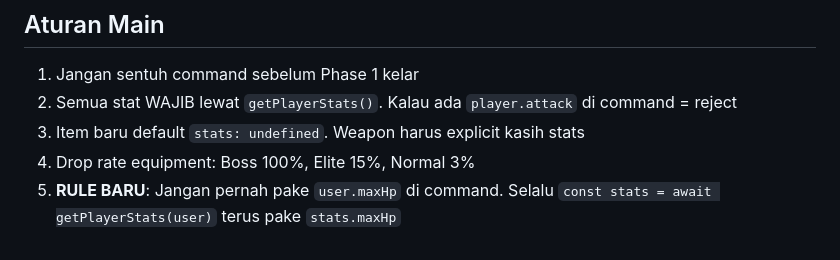
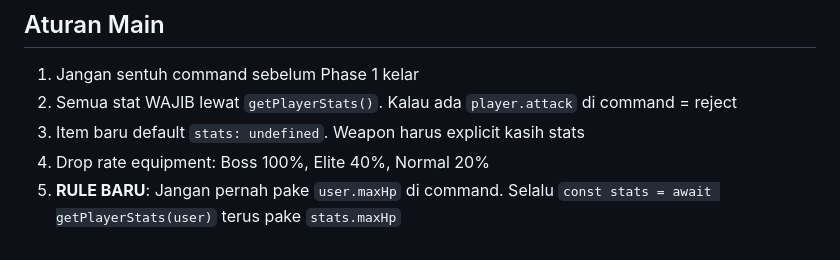
Before and after one commit to SharifPoetra/nova, a Markdown page: docs/RPG_ROADMAP.md, the part around one of its changes. GitHub-like rendering.

Commit message:
docs(roadmap): update Phase 4 progress
- mark fish rod integration complete
- update drop rates (20% normal, 40% elite)
- check off dungeon tests

```diff
--- a/docs/RPG_ROADMAP.md
+++ b/docs/RPG_ROADMAP.md
@@ -73,5 +73,5 @@ Checklist buat refactor total sistem Class + Skill + Equipment. Centang kalau ud
 1. Jangan sentuh command sebelum Phase 1 kelar
 2. Semua stat WAJIB lewat `getPlayerStats()`. Kalau ada `player.attack` di command = reject
 3. Item baru default `stats: undefined`. Weapon harus explicit kasih stats
-4. Drop rate equipment: Boss 100%, Elite 15%, Normal 3%
+4. Drop rate equipment: Boss 100%, Elite 40%, Normal 20%
 5. **RULE BARU**: Jangan pernah pake `user.maxHp` di command. Selalu `const stats = await getPlayerStats(user)` terus pake `stats.maxHp`
```
Also changed, not shown: other parts of docs/RPG_ROADMAP.md (+2 -2 lines).
